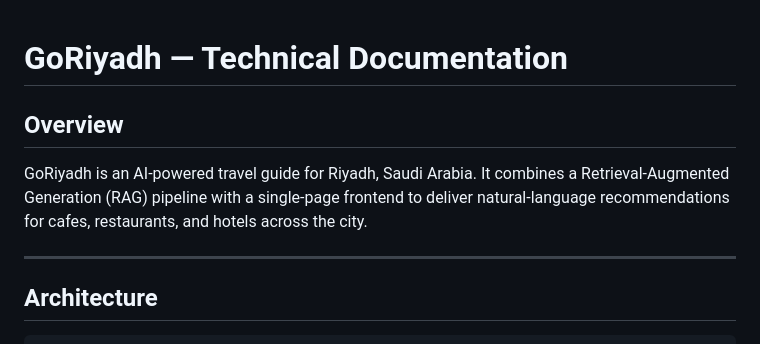
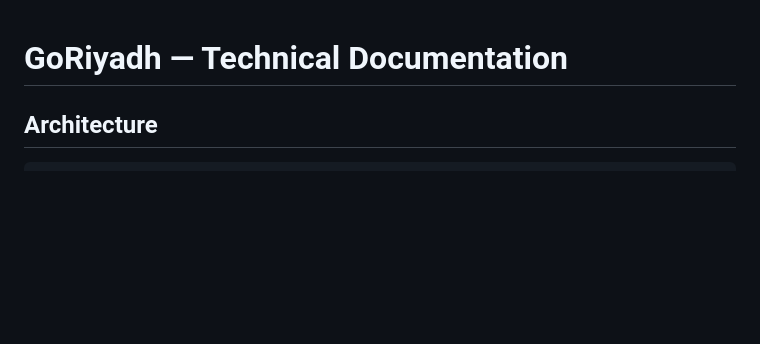
Before and after one commit to ghaida-alsalamah/RAG, a Markdown page: TECHNICAL.md, the part around the change. GitHub-like rendering; blank space fills up the shorter version.

Commit message:
Remove overview section from TECHNICAL.md
Removed the overview section from the technical documentation.

```diff
--- a/TECHNICAL.md
+++ b/TECHNICAL.md
@@ -1,10 +1,5 @@
 # GoRiyadh — Technical Documentation
 
-## Overview
-
-GoRiyadh is an AI-powered travel guide for Riyadh, Saudi Arabia. It combines a Retrieval-Augmented Generation (RAG) pipeline with a single-page frontend to deliver natural-language recommendations for cafes, restaurants, and hotels across the city.
-
----
 
 ## Architecture
 
```
